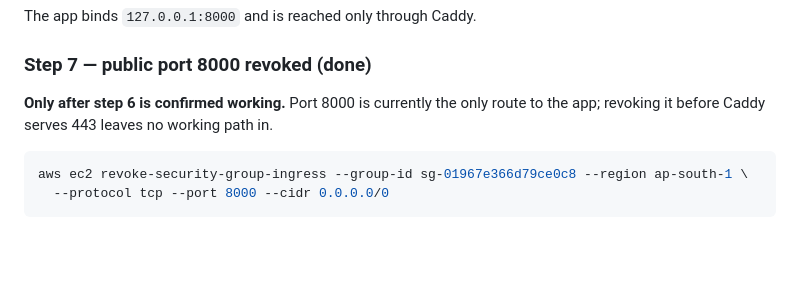
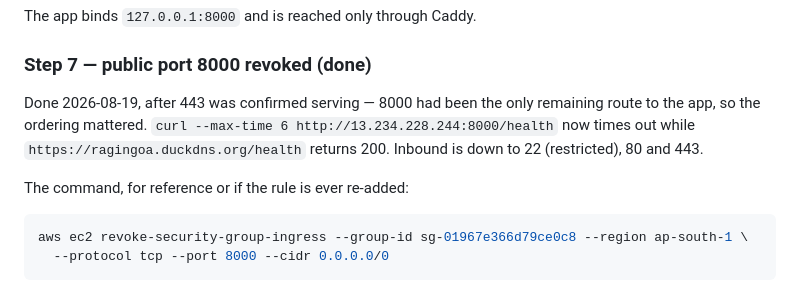
Before and after one commit to officialaritro/hhgoa-rag, a Markdown page: deploy/AWS_SETUP.md, the part around the change. GitHub-like rendering; blank space fills up the shorter version.

Commit message:
docs: step 7 read as pending after being completed
The heading said done while the body still told the reader to do it last.

Co-Authored-By: Claude Opus 5 (1M context) <noreply@anthropic.com>

````diff
--- a/deploy/AWS_SETUP.md
+++ b/deploy/AWS_SETUP.md
@@ -131,7 +131,9 @@ The app binds `127.0.0.1:8000` and is reached only through Caddy.
 
 ### Step 7 — public port 8000 revoked (done)
 
-**Only after step 6 is confirmed working.** Port 8000 is currently the only route to the app; revoking it before Caddy serves 443 leaves no working path in.
+Done 2026-08-19, after 443 was confirmed serving — 8000 had been the only remaining route to the app, so the ordering mattered. `curl --max-time 6 http://13.234.228.244:8000/health` now times out while `https://ragingoa.duckdns.org/health` returns 200. Inbound is down to 22 (restricted), 80 and 443.
+
+The command, for reference or if the rule is ever re-added:
 
 ```bash
 aws ec2 revoke-security-group-ingress --group-id sg-01967e366d79ce0c8 --region ap-south-1 \
````
